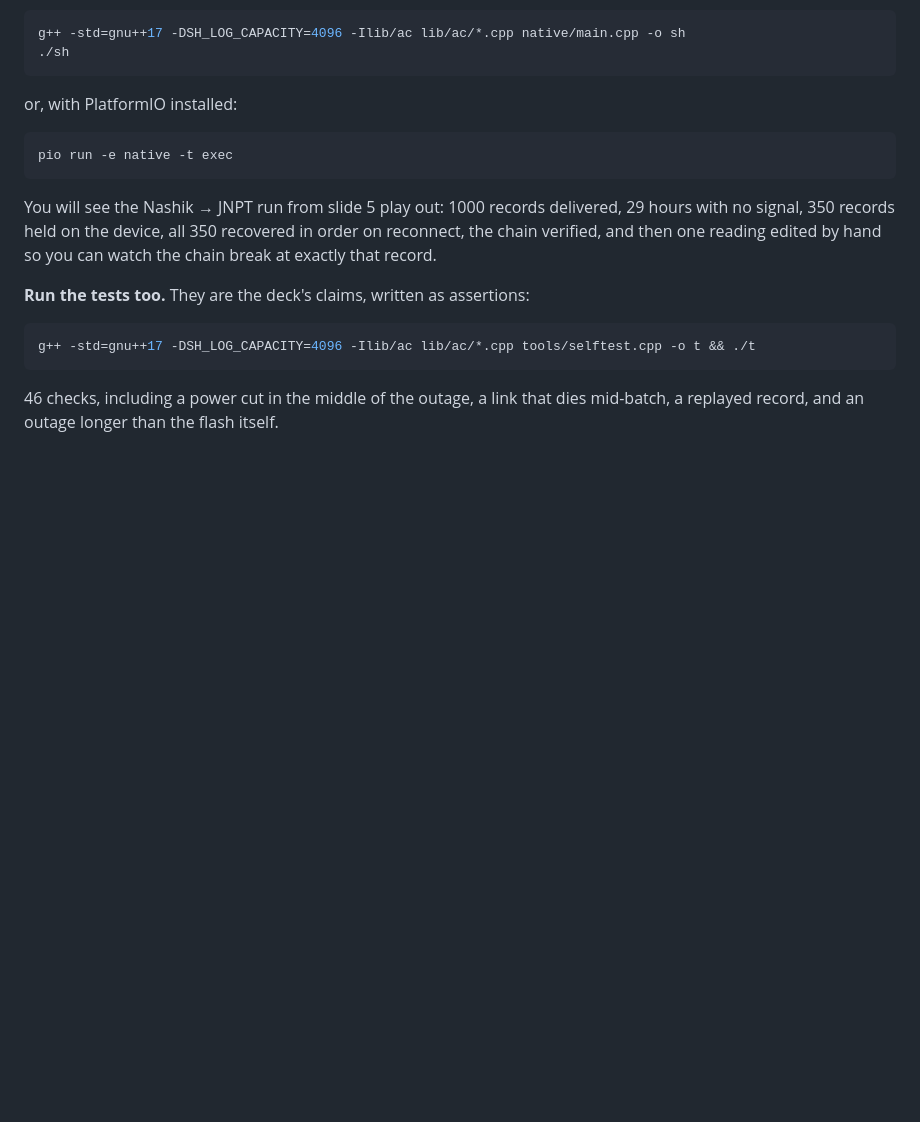
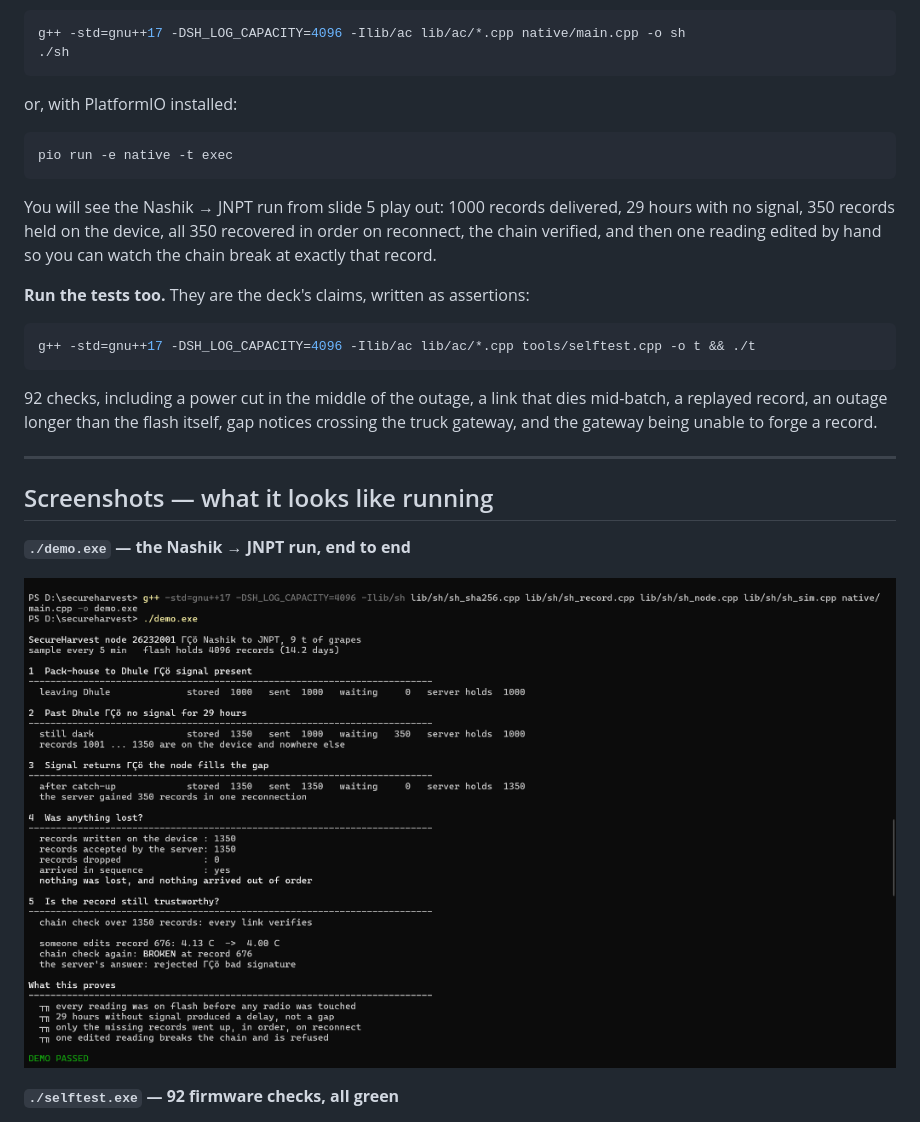
Before and after one commit to shrutikbalwan/AnnaChain, a Markdown page: README.md, the part around one of its changes. GitHub-like rendering; pictures changed too: docs/img/screenshot_demo_exe.png (added); blank space fills up the shorter version.

Commit message:
docs: add screenshots section to README (buyer trace, dashboard, label, demo, selftest)

````diff
--- a/README.md
+++ b/README.md
@@ -37,5 +37,17 @@ you can watch the chain break at exactly that record.
 g++ -std=gnu++17 -DSH_LOG_CAPACITY=4096 -Ilib/ac lib/ac/*.cpp tools/selftest.cpp -o t && ./t
 ```
 
-46 checks, including a power cut in the middle of the outage, a link that dies
-mid-batch, a replayed record, and an outage longer than the flash itself.
+92 checks, including a power cut in the middle of the outage, a link that dies
+mid-batch, a replayed record, an outage longer than the flash itself, gap notices
+crossing the truck gateway, and the gateway being unable to forge a record.
+
+---
+
+## Screenshots — what it looks like running
+
+**`./demo.exe` — the Nashik → JNPT run, end to end**
+
+![demo.exe terminal output showing DEMO PASSED, 350 records held and recovered](docs/img/screenshot_demo_exe.png)
+
+**`./selftest.exe` — 92 firmware checks, all green**
+
````
Also changed, not shown: other parts of README.md (+13 -0 lines), docs/img/screenshot_buyer_trace.jpg (added), docs/img/screenshot_crate_label.jpg (added), docs/img/screenshot_dashboard.jpg (added), docs/img/screenshot_selftest_exe.png (added).
